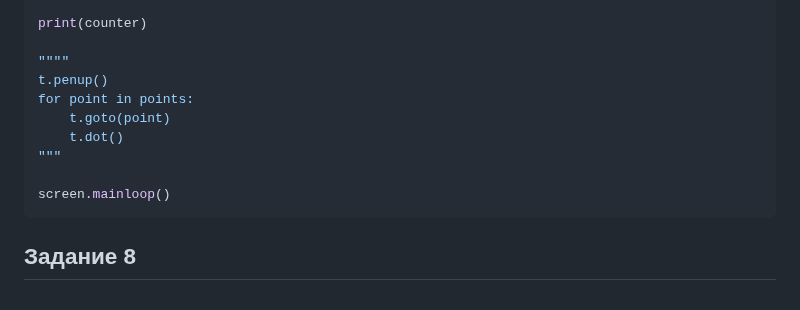
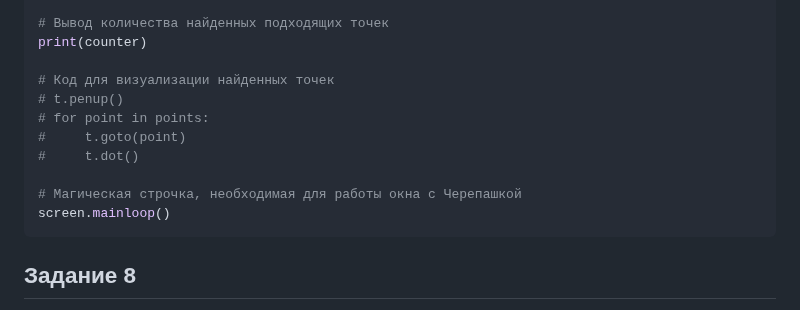
Before and after one commit to isbur-tutorship/inf-ege, a Markdown page: README.md, the part around one of its changes. GitHub-like rendering.

````diff
--- a/README.md
+++ b/README.md
@@ -211,14 +234,15 @@ for i in range(-15, 16):
             # points.append((x, y))
 
+# Вывод количества найденных подходящих точек
 print(counter)
 
-""""
-t.penup()
-for point in points:
-    t.goto(point)
-    t.dot()
-"""
+# Код для визуализации найденных точек
+# t.penup()
+# for point in points:
+#     t.goto(point)
+#     t.dot()
 
+# Магическая строчка, необходимая для работы окна с Черепашкой
 screen.mainloop()
 ```
 
````
Also changed, not shown: other parts of README.md (+70 -47 lines).
